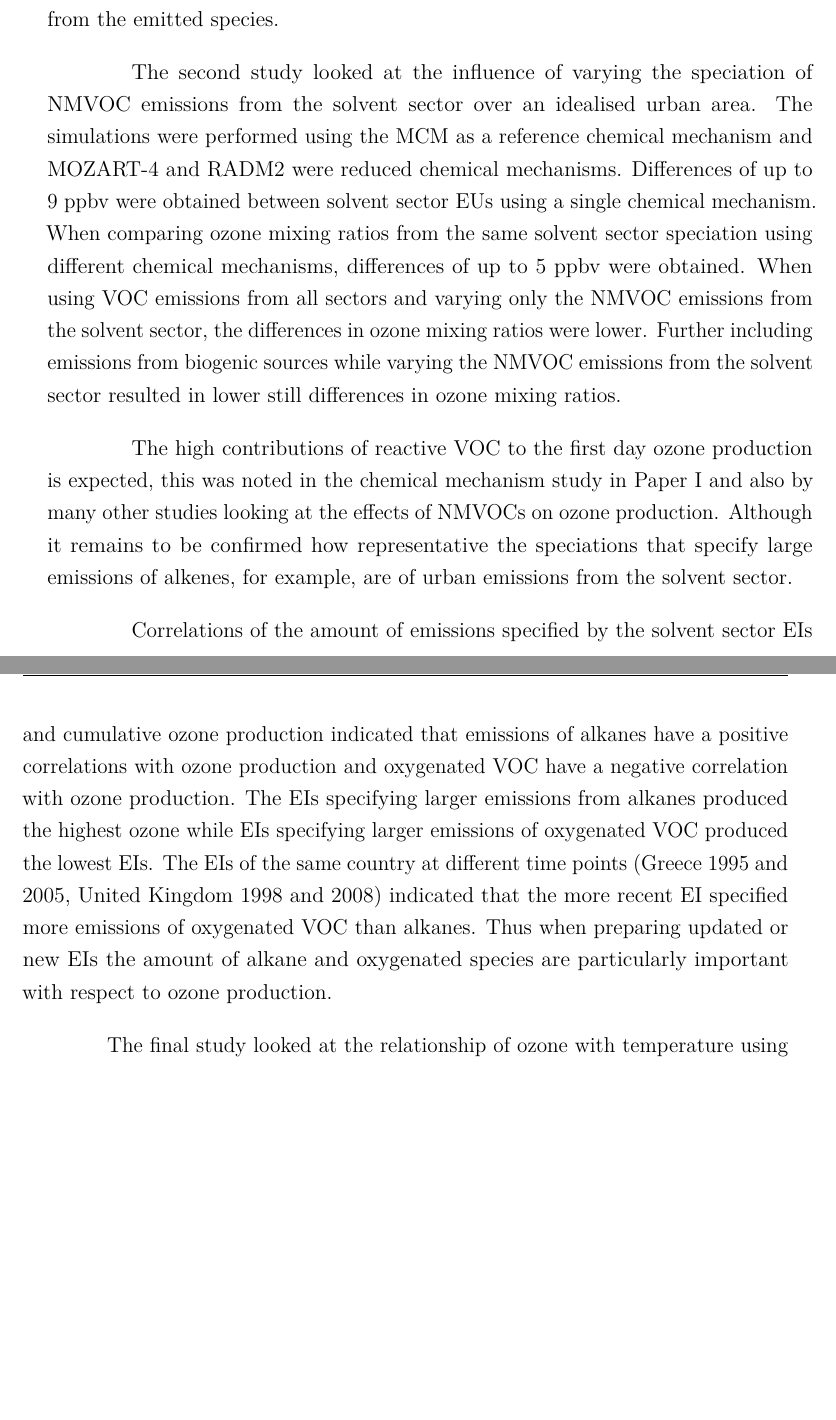
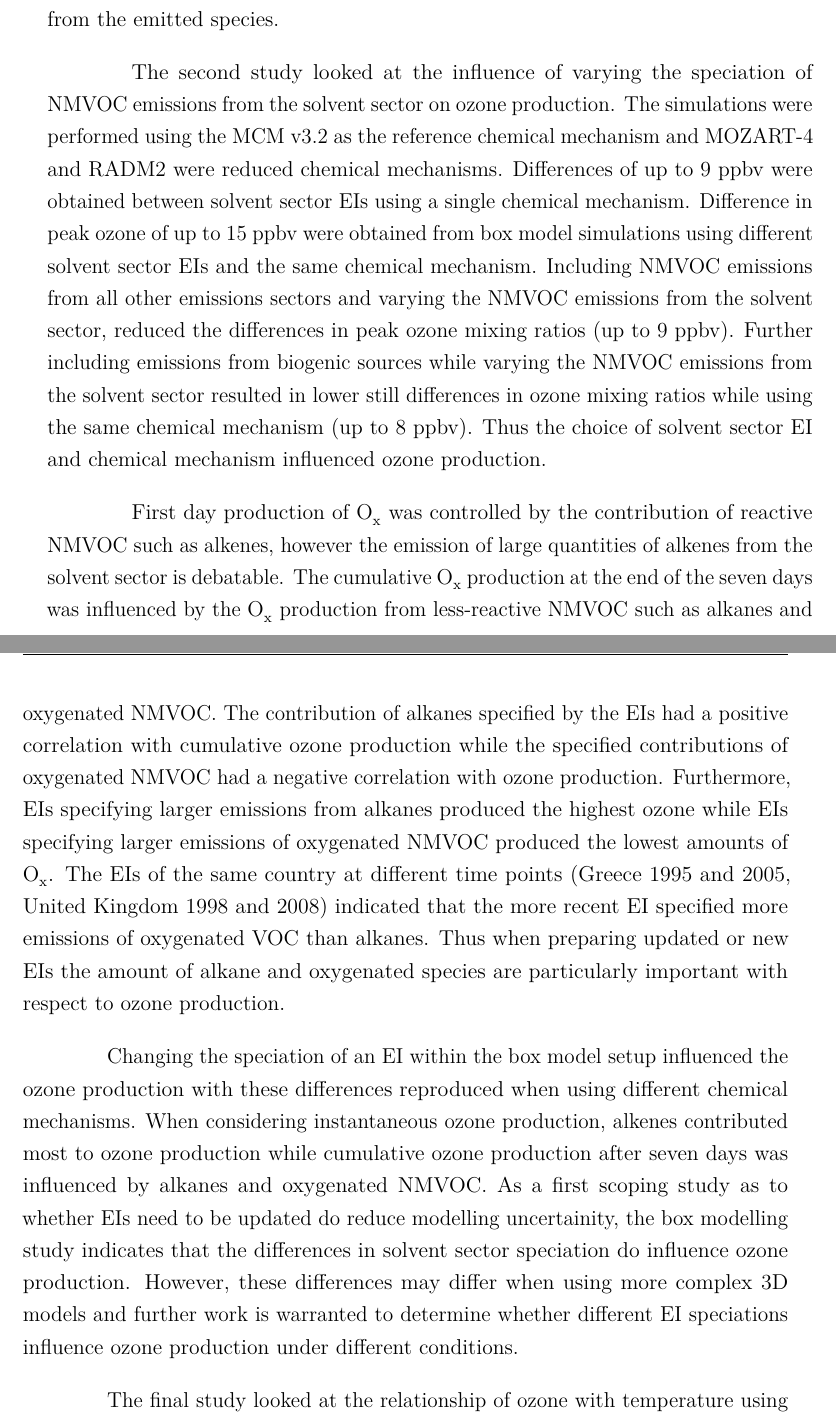
Before and after one commit to ganna10/Thesis, a LaTeX document (chap_concs.tex, which reads tex_files/Conclusions.tex): two parts of pages 2 and 3 of 4, joined at a grey line, cut so that both start at the same text, the shorter picture padded with empty space. Compiled offline with pdfLaTeX.

Commit message:
Updated solvents

```diff
--- a/tex_files/Conclusions.tex
+++ b/tex_files/Conclusions.tex
@@ -23,20 +23,25 @@ Thus an underestimation in the ozone production from alkanes in reduced chemical
 The representation of NMVOC by lumped-molecule or lumped-structure species in the reduced chemical mechanisms led to generally lower ozone production than the MCM~v3.2 with the emitted NMVOC.
 Moreover, the secondary degradation chemistry specified by the reduced chemical mechanisms for many NMVOC led to a faster breakdown of the emitted species ultimately leading to lower \ce{O_x} production from the emitted species.
 
-The second study looked at the influence of varying the speciation of NMVOC emissions from the solvent sector over an idealised urban area.
-The simulations were performed using the MCM as a reference chemical mechanism and MOZART-4 and RADM2 were reduced chemical mechanisms.
-Differences of up to $9$~ppbv were obtained between solvent sector EUs using a single chemical mechanism.
-When comparing ozone mixing ratios from the same solvent sector speciation using different chemical mechanisms, differences of up to $5$~ppbv were obtained.
-When using VOC emissions from all sectors and varying only the NMVOC emissions from the solvent sector, the differences in ozone mixing ratios were lower.
-Further including emissions from biogenic sources while varying the NMVOC emissions from the solvent sector resulted in lower still differences in ozone mixing ratios.
+The second study looked at the influence of varying the speciation of NMVOC emissions from the solvent sector on ozone production.
+The simulations were performed using the MCM~v3.2 as the reference chemical mechanism and MOZART-4 and RADM2 were reduced chemical mechanisms.
+Differences of up to $9$~ppbv were obtained between solvent sector EIs using a single chemical mechanism.
+Difference in peak ozone of up to $15$~ppbv were obtained from box model simulations using different solvent sector EIs and the same chemical mechanism.
+Including NMVOC emissions from all other emissions sectors and varying the NMVOC emissions from the solvent sector, reduced the differences in peak ozone mixing ratios (up to $9$~ppbv).
+Further including emissions from biogenic sources while varying the NMVOC emissions from the solvent sector resulted in lower still differences in ozone mixing ratios while using the same chemical mechanism (up to $8$~ppbv).
+Thus the choice of solvent sector EI and chemical mechanism influenced ozone production.
 
-The high contributions of reactive VOC to the first day ozone production is expected, this was noted in the chemical mechanism study in Paper~I and also by many other studies looking at the effects of NMVOCs on ozone production.
-Although it remains to be confirmed how representative the speciations that specify large emissions of alkenes, for example, are of urban emissions from the solvent sector.
-
-Correlations of the amount of emissions specified by the solvent sector EIs and cumulative ozone production indicated that emissions of alkanes have a positive correlations with ozone production and oxygenated VOC have a negative correlation with ozone production.
-The EIs specifying larger emissions from alkanes produced the highest ozone while EIs specifying larger emissions of oxygenated VOC produced the lowest EIs.
+First day production of \ce{O_x} was controlled by the contribution of reactive NMVOC such as alkenes, however the emission of large quantities of alkenes from the solvent sector is debatable.
+The cumulative \ce{O_x} production at the end of the seven days was influenced by the \ce{O_x} production from less-reactive NMVOC such as alkanes and oxygenated NMVOC.
+The contribution of alkanes specified by the EIs had a positive correlation with cumulative ozone production while the specified contributions of oxygenated NMVOC had a negative correlation with ozone production.
+Furthermore, EIs specifying larger emissions from alkanes produced the highest ozone while EIs specifying larger emissions of oxygenated NMVOC produced the lowest amounts of \ce{O_x}.
 The EIs of the same country at different time points (Greece 1995 and 2005, United Kingdom 1998 and 2008) indicated that the more recent EI specified more emissions of oxygenated VOC than alkanes.
 Thus when preparing updated or new EIs the amount of alkane and oxygenated species are particularly important with respect to ozone production.
+
+Changing the speciation of an EI within the box model setup influenced the ozone production with these differences reproduced when using different chemical mechanisms.
+When considering instantaneous ozone production, alkenes contributed most to ozone production while cumulative ozone production after seven days was influenced by alkanes and oxygenated NMVOC.
+As a first scoping study as to whether EIs need to be updated do reduce modelling uncertainity, the box modelling study indicates that the differences in solvent sector speciation do influence ozone production.
+However, these differences may differ when using more complex 3D models and further work is warranted to determine whether different EI speciations influence ozone production under different conditions.
 
 The final study looked at the relationship of ozone with temperature using different \ce{NO_x}-conditions roughly over central European conditions.
 In order to verify whether temperature dependent increases in reaction rates or increases in isoprene emissions from nature are more important for ozone with temperature, separate simulations using a temperature-independent and then temperature-dependent source of isoprene emissions were performed.
```
Also changed, not shown: chap_concs.pdf.
